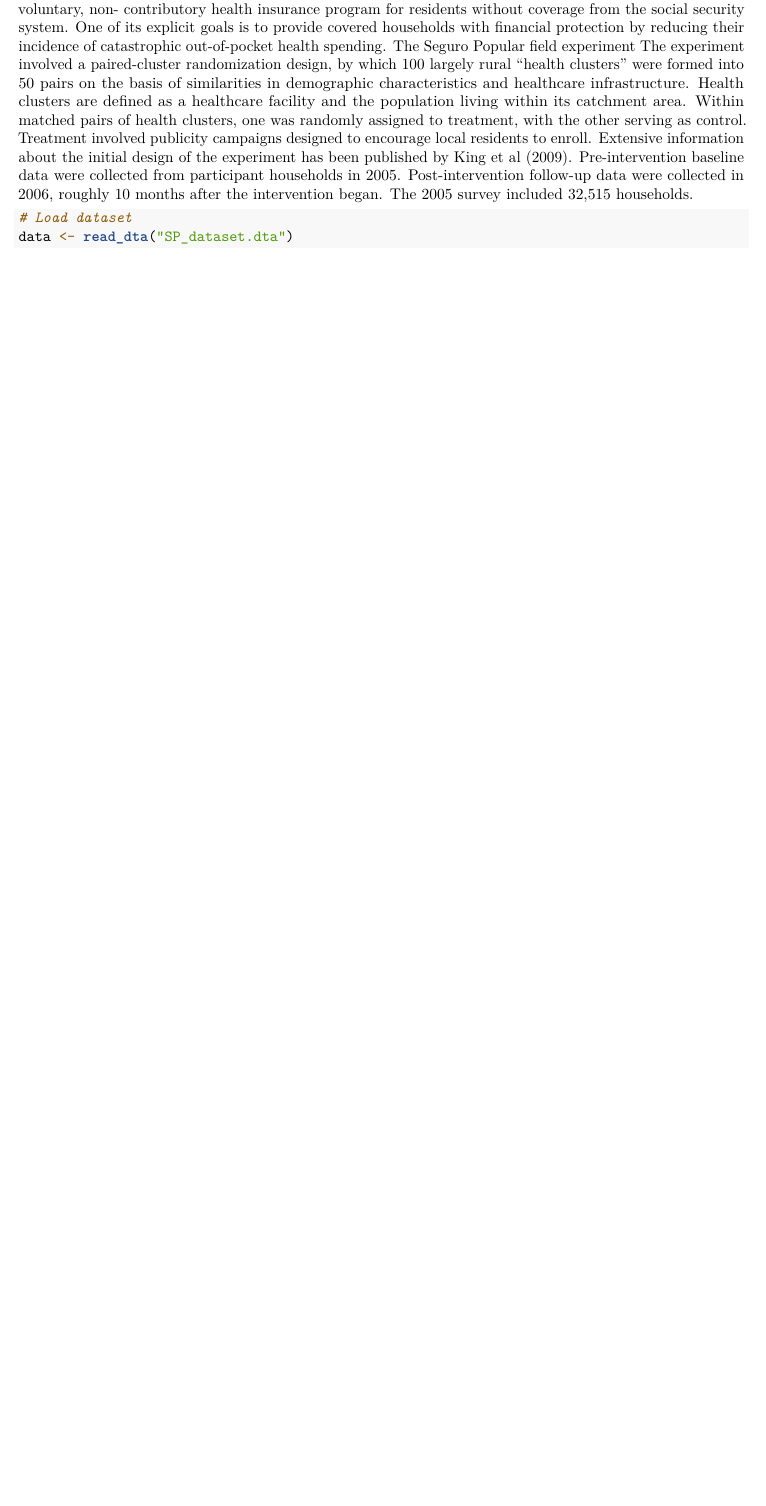
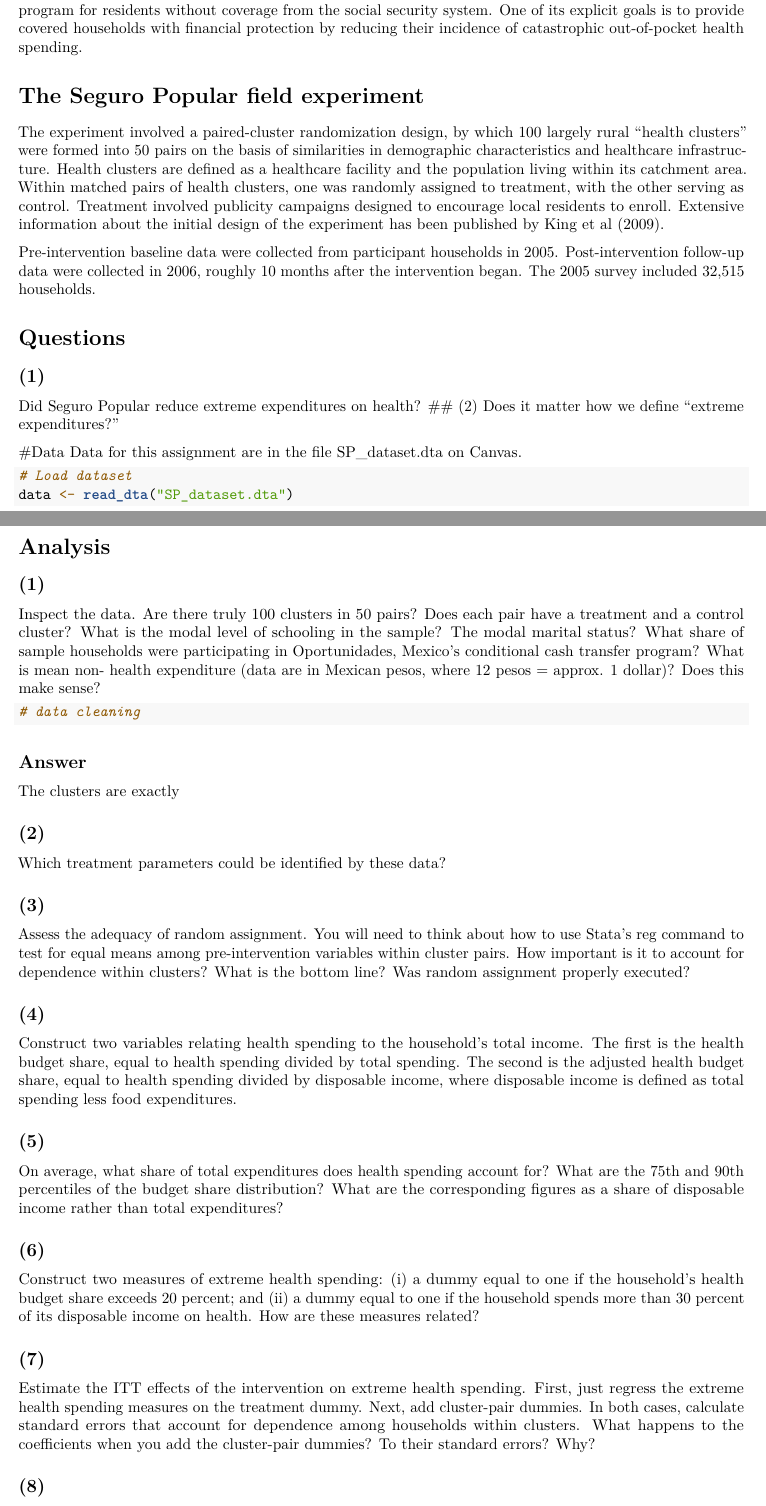
Before and after one commit to Drazzel/PE-PSet1, an R Markdown document (Notebook.Rmd): part of the page before the commit and two parts of pages 1 and 2 of 3 after it, the two joined at a grey line, cut so that both start at the same text, the shorter picture padded with empty space. Rendered offline with R 4.5, knitr and Pandoc, then LaTeX, with nearby package versions.

Commit message:
Basic Updates To Code

````diff
--- a/Notebook.Rmd
+++ b/Notebook.Rmd
@@ -24,9 +26,59 @@
 In 2004, Mexico introduced Seguro Popular. Seguro Popular is a voluntary, non- contributory health insurance program for residents without coverage from the social security system. One of its explicit goals is to provide covered households with financial protection by reducing their incidence of catastrophic out-of-pocket health spending.
-The Seguro Popular field experiment
+
+# The Seguro Popular field experiment
 The experiment involved a paired-cluster randomization design, by which 100 largely rural “health clusters” were formed into 50 pairs on the basis of similarities in demographic characteristics and healthcare infrastructure. Health clusters are defined as a healthcare facility and the population living within its catchment area. Within matched pairs of health clusters, one was randomly assigned to treatment, with the other serving as control. Treatment involved publicity campaigns designed to encourage local residents to enroll. Extensive information about the initial design of the experiment has been published by King et al (2009).
+
 Pre-intervention baseline data were collected from participant households in 2005. Post-intervention follow-up data were collected in 2006, roughly 10 months after the intervention began. The 2005 survey included 32,515 households.
+
+# Questions
+
+## (1)
+Did Seguro Popular reduce extreme expenditures on health?
+## (2)
+Does it matter how we define “extreme expenditures?”
+
+#Data
+Data for this assignment are in the file SP_dataset.dta on Canvas.
 
 ```{r}
 # Load dataset
 data <- read_dta("SP_dataset.dta")
 ```
+
+# Analysis
+
+## (1)
+Inspect the data. Are there truly 100 clusters in 50 pairs? Does each pair have a treatment and a control cluster? What is the modal level of schooling in the sample? The modal marital status? What share of sample households were participating in Oportunidades, Mexico’s conditional cash transfer program? What is mean non- health expenditure (data are in Mexican pesos, where 12 pesos = approx. 1 dollar)? Does this make sense?
+
+```{r}
+# data cleaning
+
+
+```
+
+## Answer
+The clusters are exactly
+
+## (2)
+Which treatment parameters could be identified by these data?
+
+## (3)
+Assess the adequacy of random assignment. You will need to think about how to use Stata’s reg command to test for equal means among pre-intervention variables within cluster pairs. How important is it to account for dependence within clusters? What is the bottom line? Was random assignment properly executed?
+
+```{r}
+
+```
+
+## (4)
+Construct two variables relating health spending to the household’s total income. The first is the health budget share, equal to health spending divided by total spending. The second is the adjusted health budget share, equal to health spending divided by disposable income, where disposable income is defined as total spending less food expenditures.
+
+## (5)
+On average, what share of total expenditures does health spending account for? What are the 75th and 90th percentiles of the budget share distribution? What are the corresponding figures as a share of disposable income rather than total expenditures?
+
+## (6)
+Construct two measures of extreme health spending: (i) a dummy equal to one if the household’s health budget share exceeds 20 percent; and (ii) a dummy equal to one if the household spends more than 30 percent of its disposable income on health. How are these measures related?
+
+## (7)
+Estimate the ITT effects of the intervention on extreme health spending. First, just regress the extreme health spending measures on the treatment dummy. Next, add cluster-pair dummies. In both cases, calculate standard errors that account for dependence among households within clusters. What happens to the coefficients when you add the cluster-pair dummies? To their standard errors? Why?
+
+## (8)
````
Also changed, not shown: Notebook.pdf (added), Notebook.Rmd (11 more changed lines), 1 other file.
